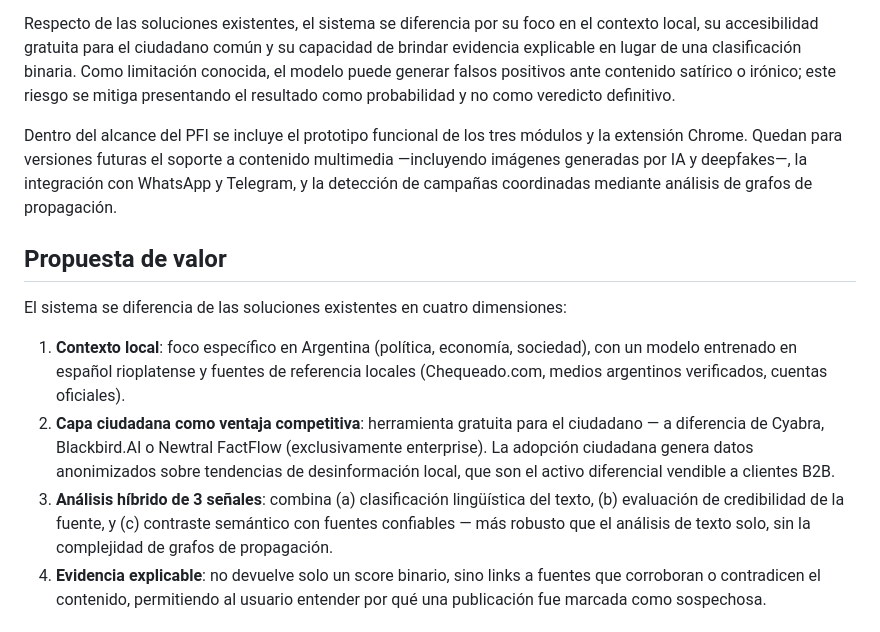
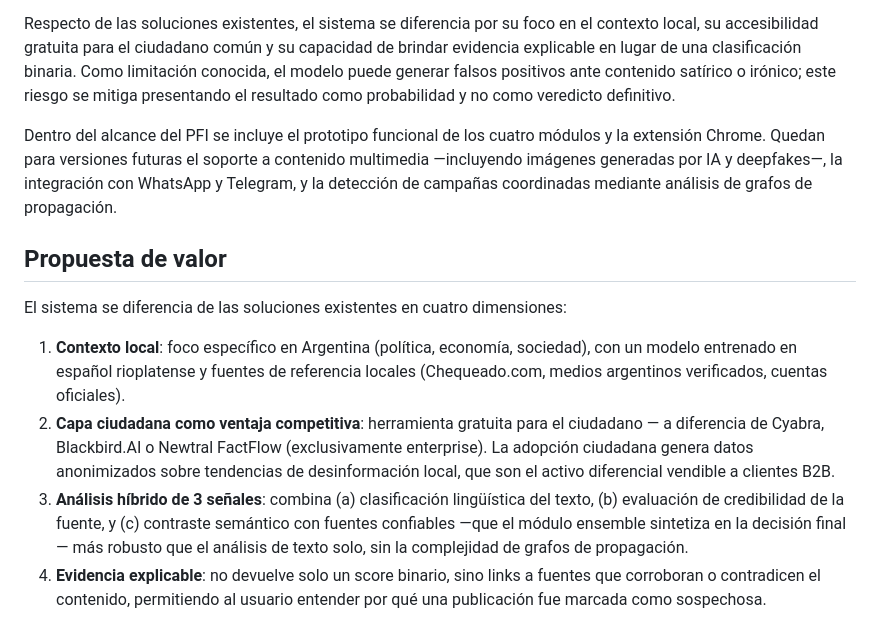
Before and after one commit to martinnbejarano/PFI-Wiki, a Markdown page: wiki/proyecto/propuesta.md, the part around the change. Rendered like a GitHub page.

Commit message:
Corregir conteo de módulos en propuesta (3->4) y aclarar señales
L46: "los tres módulos" -> "los cuatro módulos" (residuo del diseño
original previo al ensemble). L54: aclarar que el ensemble sintetiza
las 3 señales de análisis.

Co-Authored-By: Claude Opus 4.8 (1M context) <noreply@anthropic.com>

```diff
--- a/wiki/proyecto/propuesta.md
+++ b/wiki/proyecto/propuesta.md
@@ -43,7 +43,7 @@ El presente proyecto propone desarrollar un sistema de detección automática de
 
 Respecto de las soluciones existentes, el sistema se diferencia por su foco en el contexto local, su accesibilidad gratuita para el ciudadano común y su capacidad de brindar evidencia explicable en lugar de una clasificación binaria. Como limitación conocida, el modelo puede generar falsos positivos ante contenido satírico o irónico; este riesgo se mitiga presentando el resultado como probabilidad y no como veredicto definitivo.
 
-Dentro del alcance del PFI se incluye el prototipo funcional de los tres módulos y la extensión Chrome. Quedan para versiones futuras el soporte a contenido multimedia —incluyendo imágenes generadas por IA y deepfakes—, la integración con WhatsApp y Telegram, y la detección de campañas coordinadas mediante análisis de grafos de propagación.
+Dentro del alcance del PFI se incluye el prototipo funcional de los cuatro módulos y la extensión Chrome. Quedan para versiones futuras el soporte a contenido multimedia —incluyendo imágenes generadas por IA y deepfakes—, la integración con WhatsApp y Telegram, y la detección de campañas coordinadas mediante análisis de grafos de propagación.
 
 ## Propuesta de valor
 
@@ -51,7 +51,7 @@ El sistema se diferencia de las soluciones existentes en cuatro dimensiones:
 
 1. **Contexto local**: foco específico en Argentina (política, economía, sociedad), con un modelo entrenado en español rioplatense y fuentes de referencia locales (Chequeado.com, medios argentinos verificados, cuentas oficiales).
 2. **Capa ciudadana como ventaja competitiva**: herramienta gratuita para el ciudadano — a diferencia de Cyabra, Blackbird.AI o Newtral FactFlow (exclusivamente enterprise). La adopción ciudadana genera datos anonimizados sobre tendencias de desinformación local, que son el activo diferencial vendible a clientes B2B.
-3. **Análisis híbrido de 3 señales**: combina (a) clasificación lingüística del texto, (b) evaluación de credibilidad de la fuente, y (c) contraste semántico con fuentes confiables — más robusto que el análisis de texto solo, sin la complejidad de grafos de propagación.
+3. **Análisis híbrido de 3 señales**: combina (a) clasificación lingüística del texto, (b) evaluación de credibilidad de la fuente, y (c) contraste semántico con fuentes confiables —que el módulo ensemble sintetiza en la decisión final— más robusto que el análisis de texto solo, sin la complejidad de grafos de propagación.
 4. **Evidencia explicable**: no devuelve solo un score binario, sino links a fuentes que corroboran o contradicen el contenido, permitiendo al usuario entender por qué una publicación fue marcada como sospechosa.
 
 ## Modelo de negocio
```
Also changed, not shown: log.md (+1 -1 lines).
